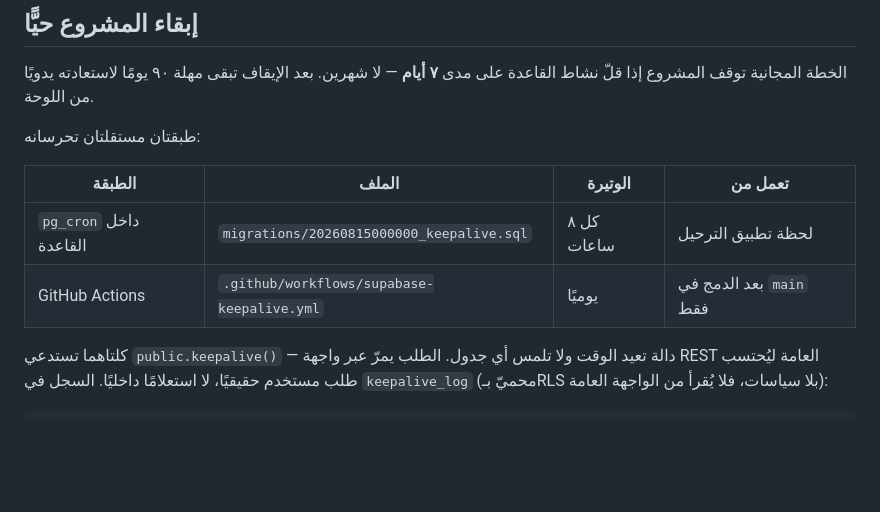
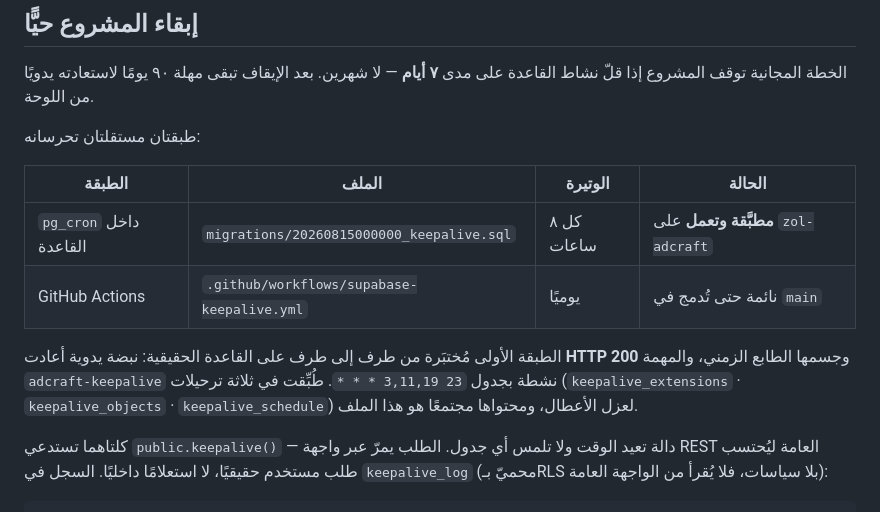
Before and after one commit to mohammed981-tjn/zol, a Markdown page: supabase/README.md, the part around the change. GitHub-like rendering; blank space fills up the shorter version.

```diff
--- a/supabase/README.md
+++ b/supabase/README.md
@@ -43,10 +43,16 @@ supabase functions deploy ad-copy --project-ref <ref>
 
 طبقتان مستقلتان تحرسانه:
 
-| الطبقة | الملف | الوتيرة | تعمل من |
+| الطبقة | الملف | الوتيرة | الحالة |
 |---|---|---|---|
-| `pg_cron` داخل القاعدة | `migrations/20260815000000_keepalive.sql` | كل ٨ ساعات | لحظة تطبيق الترحيل |
-| GitHub Actions | `.github/workflows/supabase-keepalive.yml` | يوميًا | بعد الدمج في `main` فقط |
+| `pg_cron` داخل القاعدة | `migrations/20260815000000_keepalive.sql` | كل ٨ ساعات | **مطبَّقة وتعمل** على `zol-adcraft` |
+| GitHub Actions | `.github/workflows/supabase-keepalive.yml` | يوميًا | نائمة حتى تُدمج في `main` |
+
+الطبقة الأولى مُختبَرة من طرف إلى طرف على القاعدة الحقيقية: نبضة يدوية
+أعادت **HTTP 200** وجسمها الطابع الزمني، والمهمة `adcraft-keepalive` نشطة
+بجدول `23 3,11,19 * * *`. طُبِّقت في ثلاثة ترحيلات
+(`keepalive_extensions` · `keepalive_objects` · `keepalive_schedule`)
+لعزل الأعطال، ومحتواها مجتمعًا هو هذا الملف.
 
 كلتاهما تستدعي `public.keepalive()` — دالة تعيد الوقت ولا تلمس أي جدول.
 الطلب يمرّ عبر واجهة REST العامة ليُحتسب طلب مستخدم حقيقيًا، لا استعلامًا
```
Also changed, not shown: local-ai/README.md (+14 -3 lines).
